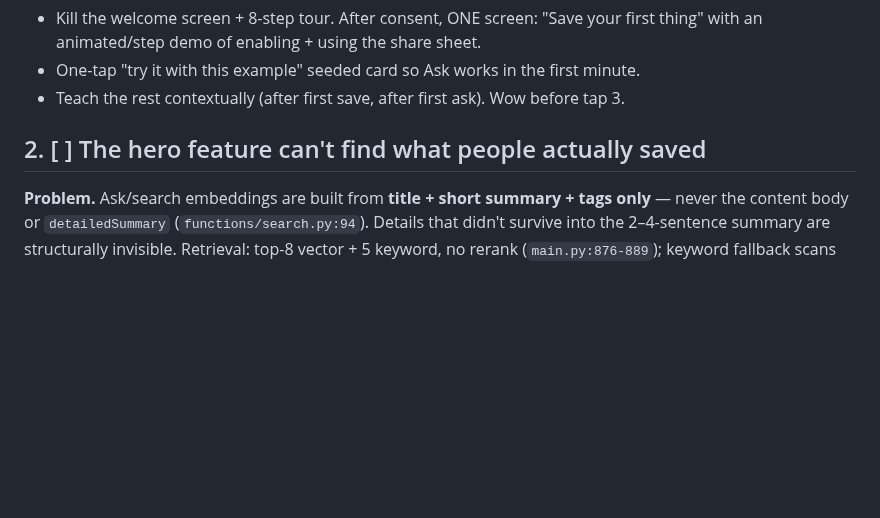
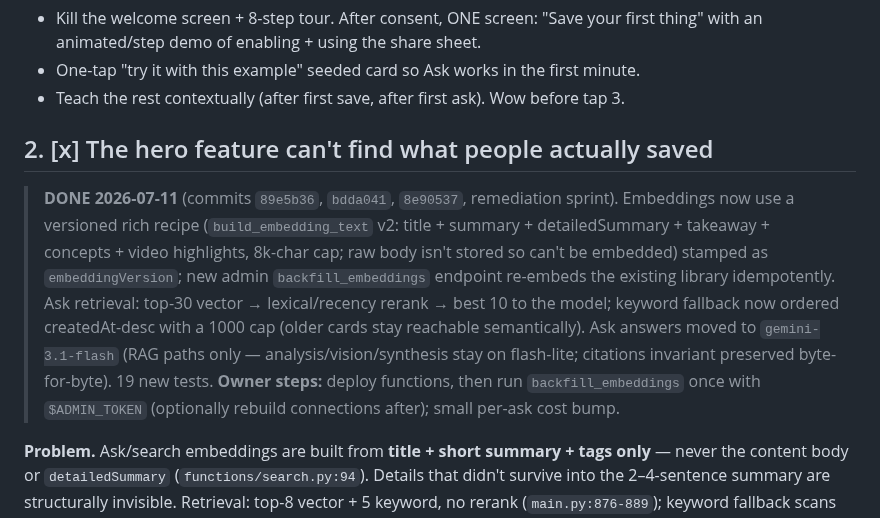
Before and after one commit to morhogeg/MyLinks, a Markdown page: APP_WEAKNESSES.md, the part around the change. Drawn GitHub-style; blank space fills up the shorter version.

Commit message:
docs(weaknesses): check off #2 — retrieval depth, rerank, ask model tier
Co-Authored-By: Claude Fable 5 <noreply@anthropic.com>
Claude-Session: https://claude.ai/code/session_01TdrLBenztBkB4NNZSx5rFU

```diff
--- a/APP_WEAKNESSES.md
+++ b/APP_WEAKNESSES.md
@@ -46,7 +46,20 @@ Chrome/Edge/Brave desktop extension to a user on an iPhone (`Onboarding.tsx:44-5
 - One-tap "try it with this example" seeded card so Ask works in the first minute.
 - Teach the rest contextually (after first save, after first ask). Wow before tap 3.
 
-## 2. [ ] The hero feature can't find what people actually saved
+## 2. [x] The hero feature can't find what people actually saved
+
+> **DONE 2026-07-11** (commits `89e5b36`, `bdda041`, `8e90537`, remediation
+> sprint). Embeddings now use a versioned rich recipe (`build_embedding_text`
+> v2: title + summary + detailedSummary + takeaway + concepts + video
+> highlights, 8k-char cap; raw body isn't stored so can't be embedded) stamped
+> as `embeddingVersion`; new admin `backfill_embeddings` endpoint re-embeds the
+> existing library idempotently. Ask retrieval: top-30 vector → lexical/recency
+> rerank → best 10 to the model; keyword fallback now ordered createdAt-desc
+> with a 1000 cap (older cards stay reachable semantically). Ask answers moved
+> to `gemini-3.1-flash` (RAG paths only — analysis/vision/synthesis stay on
+> flash-lite; citations invariant preserved byte-for-byte). 19 new tests.
+> **Owner steps:** deploy functions, then run `backfill_embeddings` once with
+> `$ADMIN_TOKEN` (optionally rebuild connections after); small per-ask cost bump.
 
 **Problem.** Ask/search embeddings are built from **title + short summary + tags
 only** — never the content body or `detailedSummary` (`functions/search.py:94`).
```
